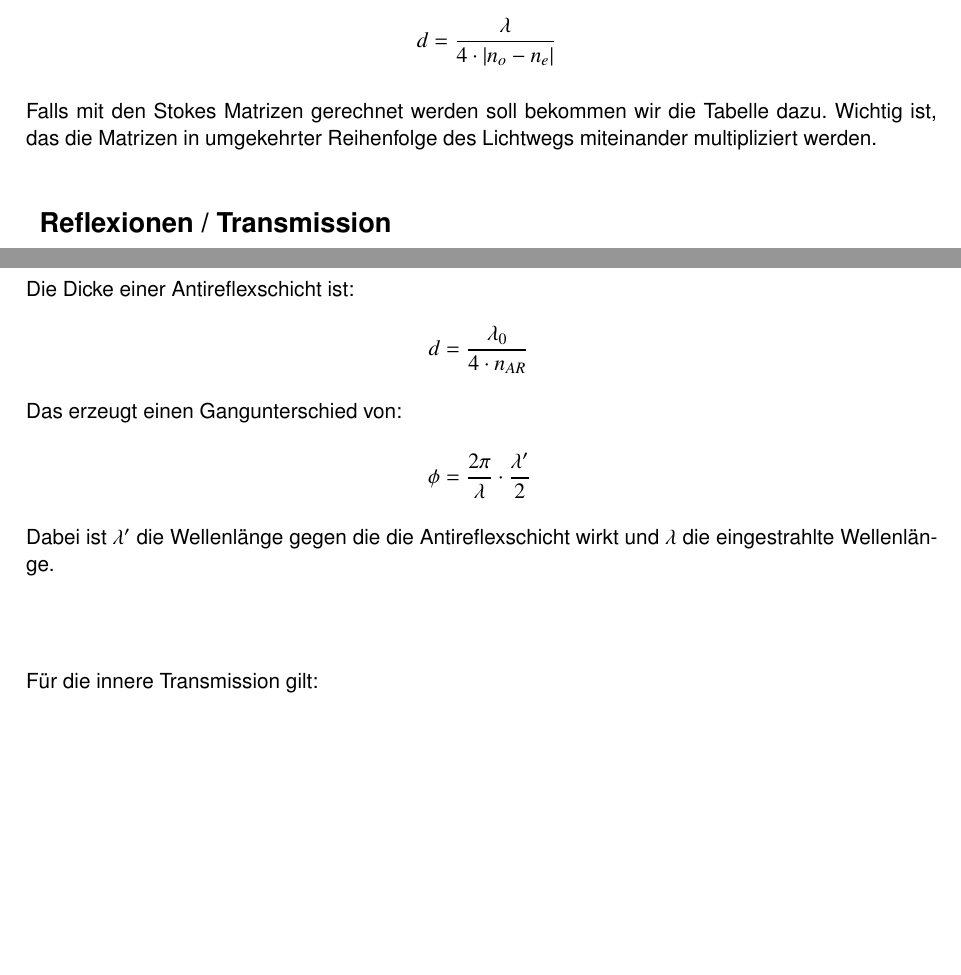
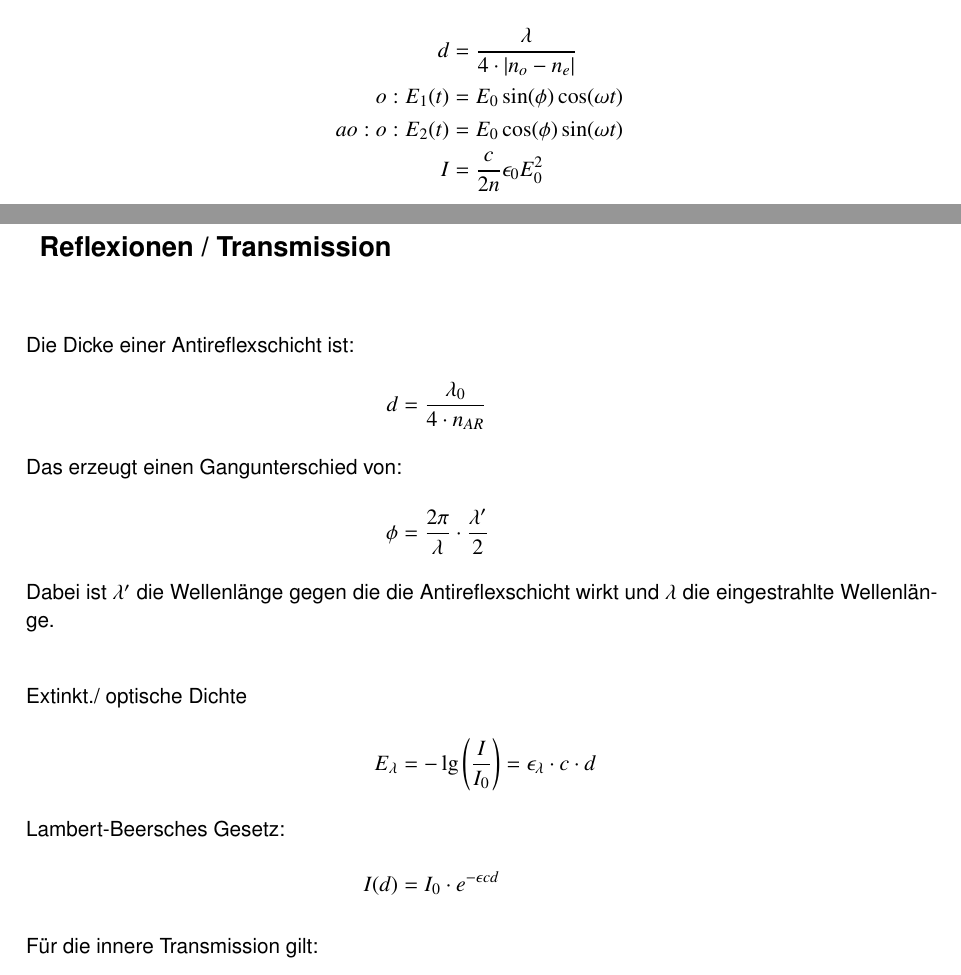
Before and after one commit to 5nickers/Optische-Technologie-Formelsammlung, a LaTeX document (OT Formelsammlung.tex): two parts of pages 3 and 4 of 7 before the commit and two parts of pages 4 and 5 of 8 after it, joined at a grey line, cut so that both start at the same text, the shorter picture padded with empty space. Compiled offline with pdfLaTeX.

Commit message:
- Abgleich mit Janniks FOrmelsammlung - 2 Seiten Version für Klausur generiert

```diff
--- a/OT Formelsammlung.tex
+++ b/OT Formelsammlung.tex
@@ -80,10 +84,13 @@ V_{Ob} &= \frac{B}{G} = \frac{-t}{f_{Ob}}
 T_\perp &= e^{-\mu_\perp \cdot d} \\
 T_\parallel &= e^{-\mu_\parallel \cdot d}
 \intertext{Dicke eine Lambdaviertelplatte:}
-d &= \frac{\lambda}{4 \cdot |n_o - n_e|}
+d &= \frac{\lambda}{4 \cdot |n_o - n_e|} \\
+o: E_1(t) &= E_0 \sin(\phi) \cos(\omega t) \\
+ao: o: E_2(t) &= E_0 \cos(\phi) \sin(\omega t) \\
+I &= \frac{c}{2n} \epsilon_0 E_0^2
 \end{align*}
 
-Falls mit den Stokes Matrizen gerechnet werden soll bekommen wir die Tabelle dazu. Wichtig ist, das die Matrizen in umgekehrter Reihenfolge des Lichtwegs miteinander multipliziert werden.
+\newpage
 
 \section{Reflexionen / Transmission}
 
@@ -93,6 +100,10 @@ d &= \frac{\lambda_0}{4 \cdot n_{AR}}
 \intertext{Das erzeugt einen Gangunterschied von:}
 \phi &= \frac{2 \pi}{\lambda} \cdot \frac{\lambda'}{2}
 \intertext{Dabei ist $\lambda'$ die Wellenlänge gegen die die Antireflexschicht wirkt und $\lambda$ die eingestrahlte Wellenlänge.}
+\intertext{Extinkt./ optische Dichte}
+E_\lambda &= -\lg\left( \frac{I}{I_0} \right) = \epsilon_\lambda \cdot c \cdot d
+\intertext{Lambert-Beersches Gesetz:}
+I(d) &= I_0 \cdot e^{-\epsilon c d}
 \end{align*}
 
 Für die innere Transmission gilt:
@@ -112,15 +123,4 @@ n_{AR} &= \sqrt{n_{Medium}}
 
 
 
-\section{Beugung}
-
-\begin{align*}
-\intertext{Intensität am Spalt:}
-I(\theta) &= \frac{\sin^2\left( \frac{\pi b \sin(\theta)}{\lambda} \right)}{\left( \frac{\pi b \sin(\theta)}{\lambda} \right)^2}
-\intertext{Im ersten Minimum gilt:}
-\pi &= \frac{\pi b \sin(\theta)}{\lambda}
-\intertext{Für kleine Winkel gilt:}
-\tan(\theta) &= \theta = \sin(\theta) = \frac{\lambda}{b}
-\intertext{Wir definieren $\Delta x$ als den Abstand vom zentralen Maximum zum ersten Minumum:}
-\Delta x &= L \cdot \frac{\lambda}{b}
-\end{align*}
+\newpage
```
Also changed, not shown: OT Formelsammlung 2 seiten.pdf (added), OT Formelsammlung.pdf, OT Formelsammlung.tex (54 more changed lines).
